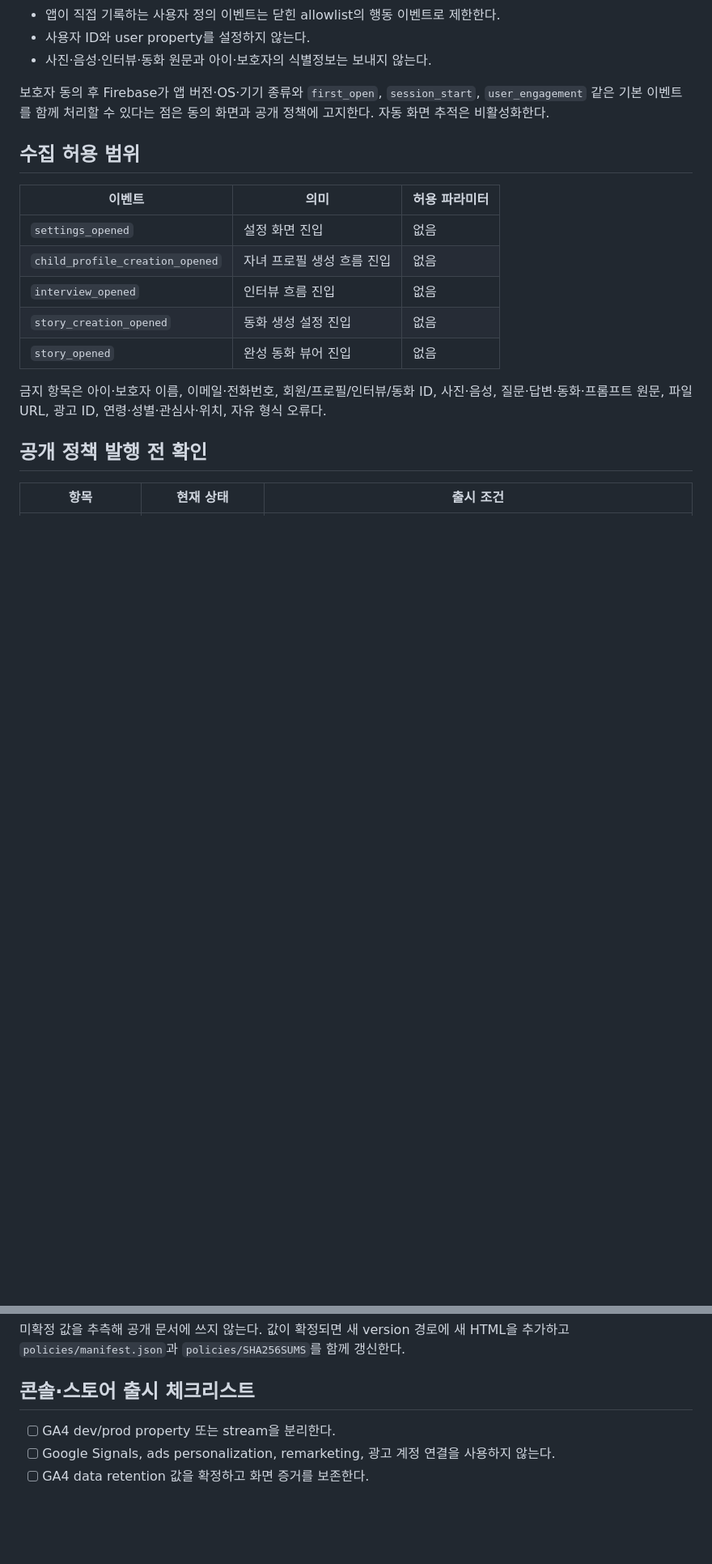
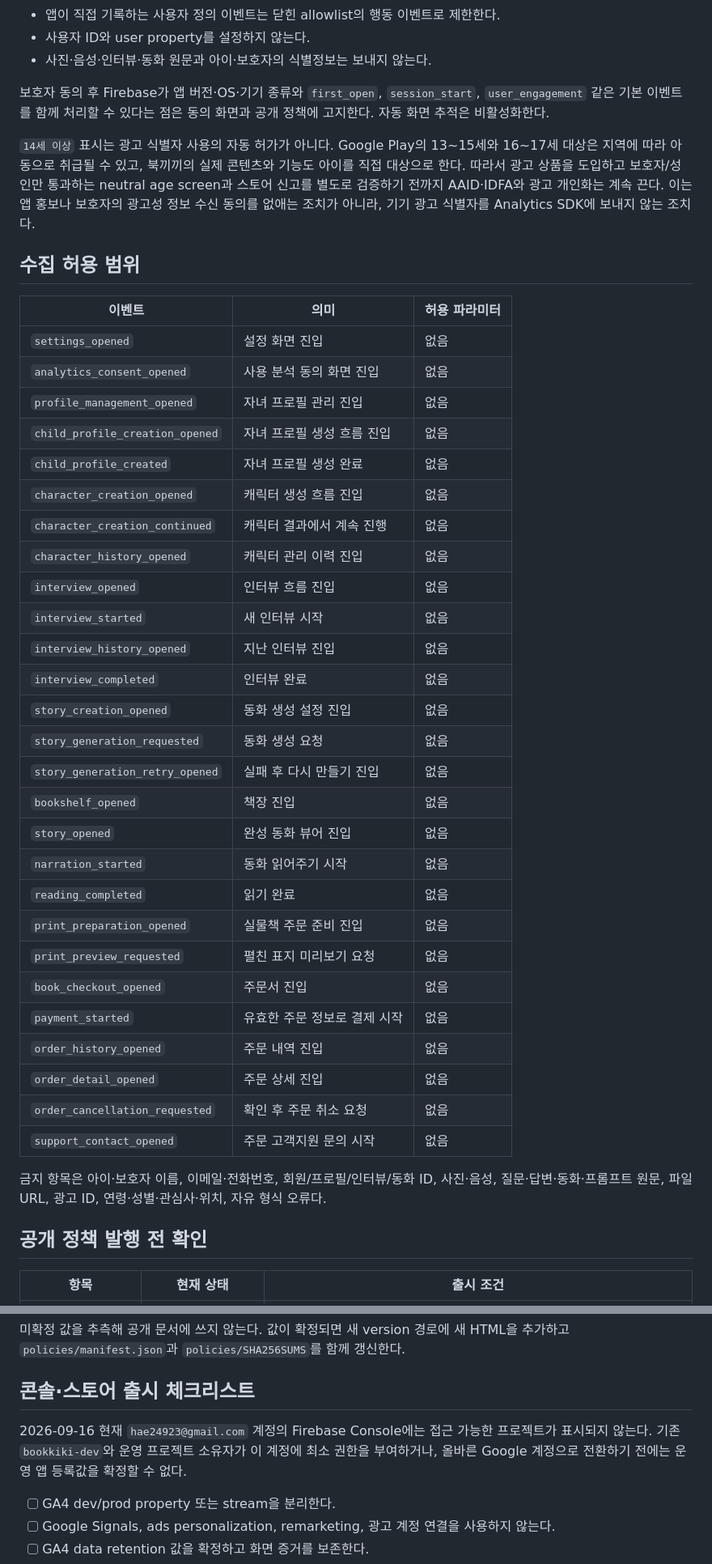
Before and after one commit to Bookkiki/bookkiki-landing, a Markdown page: docs/BK-903-ga4-release-gate.md, 2 parts joined by grey strips. Shown at 81% size. Drawn GitHub-style; blank space fills up the shorter version.

Commit message:
docs: expand BK-903 GA4 release gate

```diff
--- a/docs/BK-903-ga4-release-gate.md
+++ b/docs/BK-903-ga4-release-gate.md
@@ -18,15 +18,44 @@
 `user_engagement` 같은 기본 이벤트를 함께 처리할 수 있다는 점은 동의 화면과 공개 정책에
 고지한다. 자동 화면 추적은 비활성화한다.
 
+`14세 이상` 표시는 광고 식별자 사용의 자동 허가가 아니다. Google Play의 13~15세와
+16~17세 대상은 지역에 따라 아동으로 취급될 수 있고, 북끼끼의 실제 콘텐츠와 기능도
+아이를 직접 대상으로 한다. 따라서 광고 상품을 도입하고 보호자/성인만 통과하는 neutral
+age screen과 스토어 신고를 별도로 검증하기 전까지 AAID·IDFA와 광고 개인화는 계속 끈다.
+이는 앱 홍보나 보호자의 광고성 정보 수신 동의를 없애는 조치가 아니라, 기기 광고
+식별자를 Analytics SDK에 보내지 않는 조치다.
+
 ## 수집 허용 범위
 
 | 이벤트 | 의미 | 허용 파라미터 |
 |---|---|---|
 | `settings_opened` | 설정 화면 진입 | 없음 |
+| `analytics_consent_opened` | 사용 분석 동의 화면 진입 | 없음 |
+| `profile_management_opened` | 자녀 프로필 관리 진입 | 없음 |
 | `child_profile_creation_opened` | 자녀 프로필 생성 흐름 진입 | 없음 |
+| `child_profile_created` | 자녀 프로필 생성 완료 | 없음 |
+| `character_creation_opened` | 캐릭터 생성 흐름 진입 | 없음 |
+| `character_creation_continued` | 캐릭터 결과에서 계속 진행 | 없음 |
+| `character_history_opened` | 캐릭터 관리 이력 진입 | 없음 |
 | `interview_opened` | 인터뷰 흐름 진입 | 없음 |
+| `interview_started` | 새 인터뷰 시작 | 없음 |
+| `interview_history_opened` | 지난 인터뷰 진입 | 없음 |
+| `interview_completed` | 인터뷰 완료 | 없음 |
 | `story_creation_opened` | 동화 생성 설정 진입 | 없음 |
+| `story_generation_requested` | 동화 생성 요청 | 없음 |
+| `story_generation_retry_opened` | 실패 후 다시 만들기 진입 | 없음 |
+| `bookshelf_opened` | 책장 진입 | 없음 |
 | `story_opened` | 완성 동화 뷰어 진입 | 없음 |
+| `narration_started` | 동화 읽어주기 시작 | 없음 |
+| `reading_completed` | 읽기 완료 | 없음 |
+| `print_preparation_opened` | 실물책 주문 준비 진입 | 없음 |
+| `print_preview_requested` | 펼친 표지 미리보기 요청 | 없음 |
+| `book_checkout_opened` | 주문서 진입 | 없음 |
+| `payment_started` | 유효한 주문 정보로 결제 시작 | 없음 |
+| `order_history_opened` | 주문 내역 진입 | 없음 |
+| `order_detail_opened` | 주문 상세 진입 | 없음 |
+| `order_cancellation_requested` | 확인 후 주문 취소 요청 | 없음 |
+| `support_contact_opened` | 주문 고객지원 문의 시작 | 없음 |
 
 금지 항목은 아이·보호자 이름, 이메일·전화번호, 회원/프로필/인터뷰/동화 ID, 사진·음성,
 질문·답변·동화·프롬프트 원문, 파일 URL, 광고 ID, 연령·성별·관심사·위치, 자유 형식 오류다.
@@ -49,6 +78,10 @@
 
 ## 콘솔·스토어 출시 체크리스트
 
+2026-09-16 현재 `hae24923@gmail.com` 계정의 Firebase Console에는 접근 가능한 프로젝트가
+표시되지 않는다. 기존 `bookkiki-dev`와 운영 프로젝트 소유자가 이 계정에 최소 권한을
+부여하거나, 올바른 Google 계정으로 전환하기 전에는 운영 앱 등록값을 확정할 수 없다.
+
 - [ ] GA4 dev/prod property 또는 stream을 분리한다.
 - [ ] Google Signals, ads personalization, remarketing, 광고 계정 연결을 사용하지 않는다.
 - [ ] GA4 data retention 값을 확정하고 화면 증거를 보존한다.
```
Also changed, not shown: other parts of docs/BK-903-ga4-release-gate.md (+15 -0 lines).
